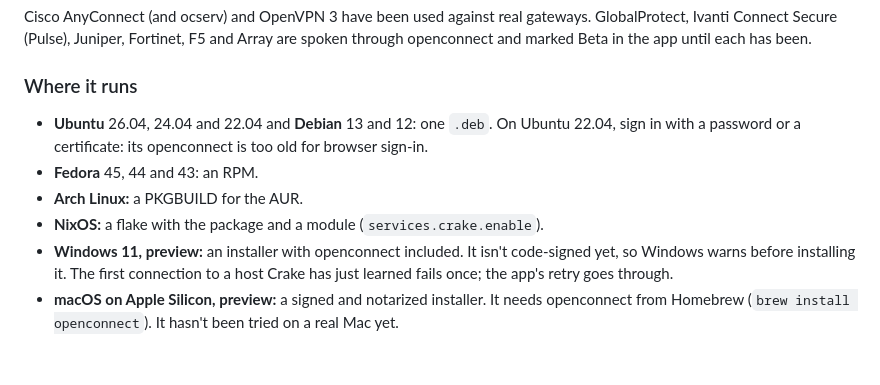
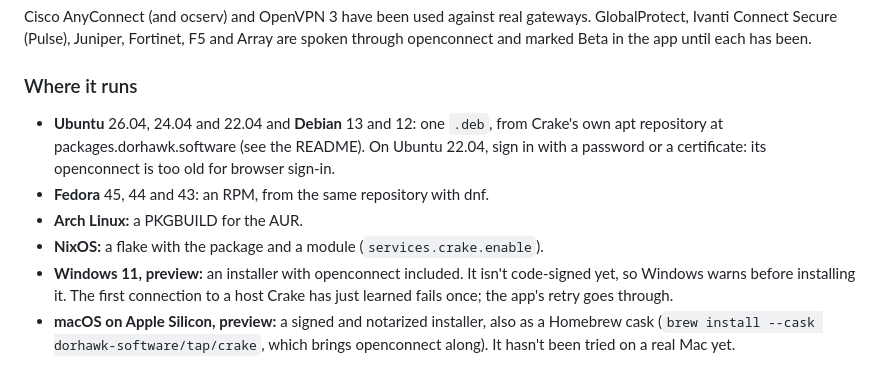
Before and after one commit to dorhawk-software/crake, a Markdown page: CHANGELOG.md, the part around one of its changes. GitHub-like rendering.

Commit message:
Crake 0.1.0
The changelog's first section gets its date, and names where to install from: the apt and dnf repository, and the Homebrew cask.

Co-Authored-By: Claude Opus 5.5 <noreply@anthropic.com>

```diff
--- a/CHANGELOG.md
+++ b/CHANGELOG.md
@@ -53,13 +55,15 @@ marked Beta in the app until each has been.
 
 ### Where it runs
 
-- **Ubuntu** 26.04, 24.04 and 22.04 and **Debian** 13 and 12: one `.deb`. On Ubuntu 22.04, sign in
-  with a password or a certificate: its openconnect is too old for browser sign-in.
-- **Fedora** 45, 44 and 43: an RPM.
+- **Ubuntu** 26.04, 24.04 and 22.04 and **Debian** 13 and 12: one `.deb`, from Crake's own apt
+  repository at packages.dorhawk.software (see the README). On Ubuntu 22.04, sign in with a
+  password or a certificate: its openconnect is too old for browser sign-in.
+- **Fedora** 45, 44 and 43: an RPM, from the same repository with dnf.
 - **Arch Linux:** a PKGBUILD for the AUR.
 - **NixOS:** a flake with the package and a module (`services.crake.enable`).
 - **Windows 11, preview:** an installer with openconnect included. It isn't code-signed yet, so
   Windows warns before installing it. The first connection to a host Crake has just learned fails
   once; the app's retry goes through.
-- **macOS on Apple Silicon, preview:** a signed and notarized installer. It needs openconnect from
-  Homebrew (`brew install openconnect`). It hasn't been tried on a real Mac yet.
+- **macOS on Apple Silicon, preview:** a signed and notarized installer, also as a Homebrew cask
+  (`brew install --cask dorhawk-software/tap/crake`, which brings openconnect along). It hasn't
+  been tried on a real Mac yet.
```
Also changed, not shown: other parts of CHANGELOG.md (+2 -0 lines).
